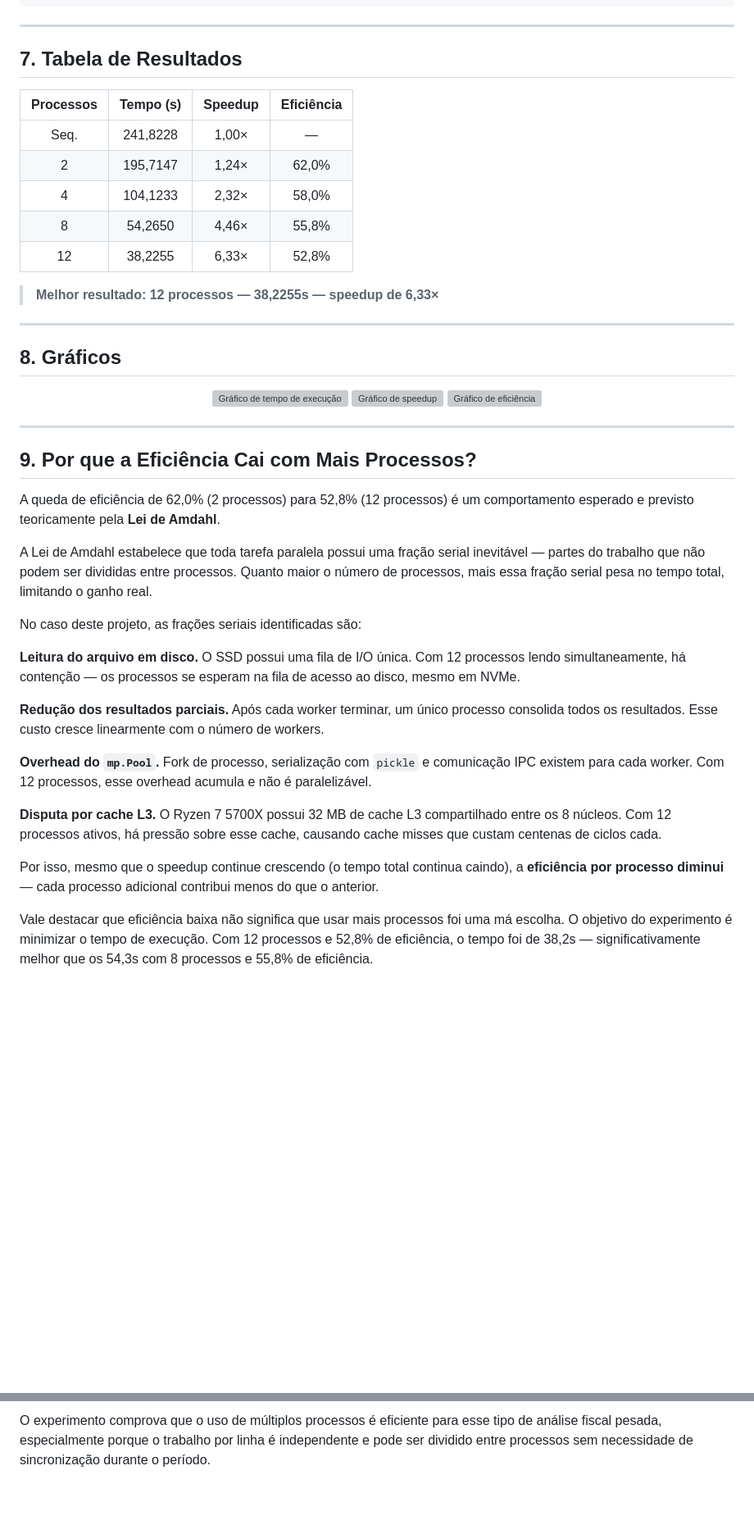
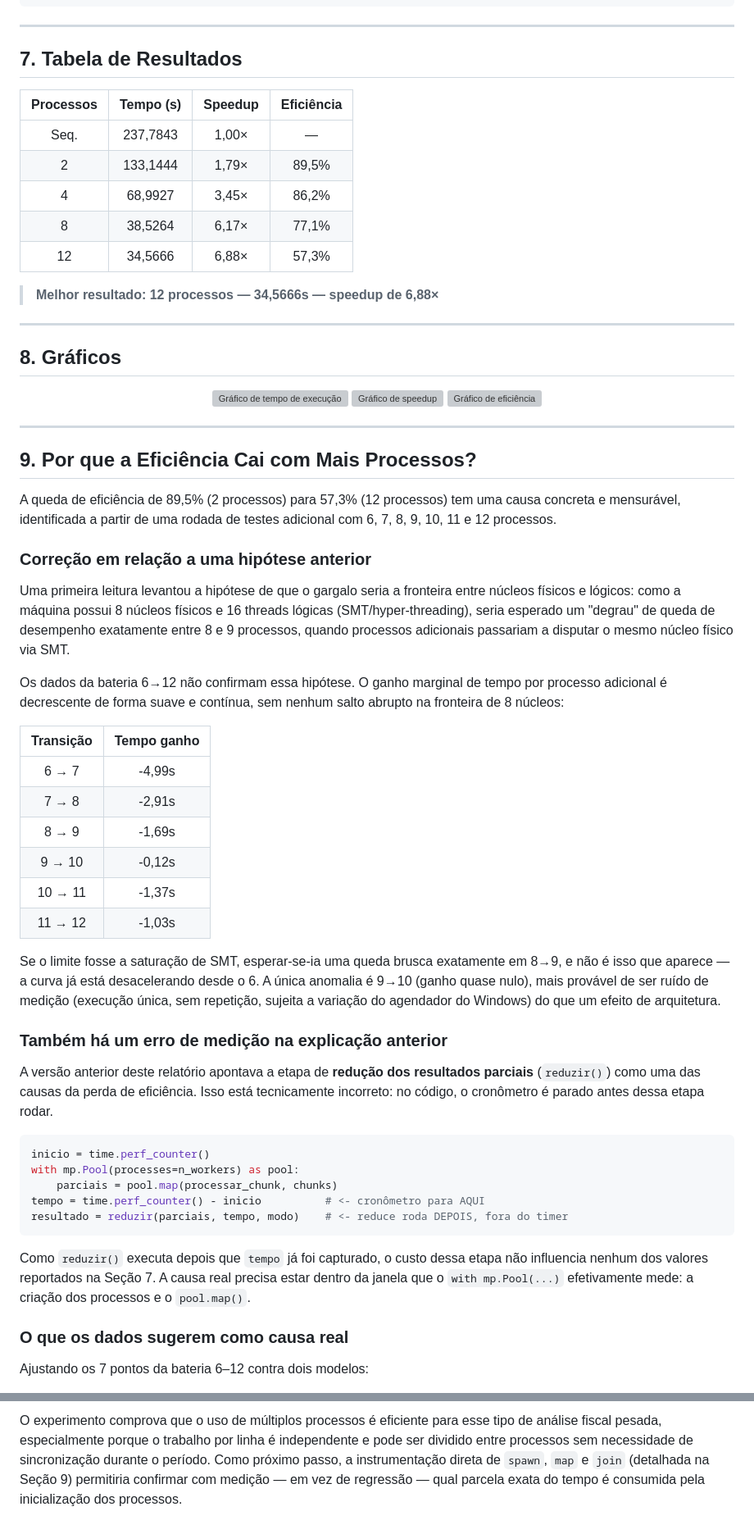
Before and after one commit to dev-lucasvsc/Distribuido-Doc_fiscall, a Markdown page: readme.md, 2 parts joined by grey strips. Shown at 82% size. Drawn GitHub-style; blank space fills up the shorter version; grey boxes are pictures that could not be loaded.

````diff
--- a/readme.md
+++ b/readme.md
@@ -115,15 +115,16 @@ Eficiência(p) = Speedup(p) / p × 100%
 
 ## 7. Tabela de Resultados
 
+
 | Processos | Tempo (s) | Speedup | Eficiência |
 |:---------:|:---------:|:-------:|:----------:|
-| Seq.      | 241,8228  | 1,00×   | —          |
-| 2         | 195,7147  | 1,24×   | 62,0%      |
-| 4         | 104,1233  | 2,32×   | 58,0%      |
-| 8         | 54,2650   | 4,46×   | 55,8%      |
-| 12        | 38,2255   | 6,33×   | 52,8%      |
+| Seq.      | 237,7843  | 1,00×   | —          |
+| 2         | 133,1444  | 1,79×   | 89,5%      |
+| 4         | 68,9927   | 3,45×   | 86,2%      |
+| 8         | 38,5264   | 6,17×   | 77,1%      |
+| 12        | 34,5666   | 6,88×   | 57,3%      |
 
-> **Melhor resultado: 12 processos — 38,2255s — speedup de 6,33×**
+> **Melhor resultado: 12 processos — 34,5666s — speedup de 6,88×**
 
 ---
 
@@ -139,20 +140,40 @@ Eficiência(p) = Speedup(p) / p × 100%
 
 ## 9. Por que a Eficiência Cai com Mais Processos?
 
-A queda de eficiência de 62,0% (2 processos) para 52,8% (12 processos) é um comportamento esperado e previsto teoricamente pela **Lei de Amdahl**.
+A queda de eficiência de 89,5% (2 processos) para 57,3% (12 processos) tem uma causa concreta e mensurável, identificada a partir de uma rodada de testes adicional com 6, 7, 8, 9, 10, 11 e 12 processos.
 
-A Lei de Amdahl estabelece que toda tarefa paralela possui uma fração serial inevitável — partes do trabalho que não podem ser divididas entre processos. Quanto maior o número de processos, mais essa fração serial pesa no tempo total, limitando o ganho real.
+### Correção em relação a uma hipótese anterior
 
-No caso deste projeto, as frações seriais identificadas são:
+Uma primeira leitura levantou a hipótese de que o gargalo seria a fronteira entre núcleos físicos e lógicos: como a máquina possui 8 núcleos físicos e 16 threads lógicas (SMT/hyper-threading), seria esperado um "degrau" de queda de desempenho exatamente entre 8 e 9 processos, quando processos adicionais passariam a disputar o mesmo núcleo físico via SMT.
 
-**Leitura do arquivo em disco.** O SSD possui uma fila de I/O única. Com 12 processos lendo simultaneamente, há contenção — os processos se esperam na fila de acesso ao disco, mesmo em NVMe.
+Os dados da bateria 6→12 não confirmam essa hipótese. O ganho marginal de tempo por processo adicional é decrescente de forma suave e contínua, sem nenhum salto abrupto na fronteira de 8 núcleos:
 
-**Redução dos resultados parciais.** Após cada worker terminar, um único processo consolida todos os resultados. Esse custo cresce linearmente com o número de workers.
+| Transição | Tempo ganho |
+|:---------:|:-----------:|
+| 6 → 7     | -4,99s      |
+| 7 → 8     | -2,91s      |
+| 8 → 9     | -1,69s      |
+| 9 → 10    | -0,12s      |
+| 10 → 11   | -1,37s      |
+| 11 → 12   | -1,03s      |
 
-**Overhead do `mp.Pool`.** Fork de processo, serialização com `pickle` e comunicação IPC existem para cada worker. Com 12 processos, esse overhead acumula e não é paralelizável.
+Se o limite fosse a saturação de SMT, esperar-se-ia uma queda brusca exatamente em 8→9, e não é isso que aparece — a curva já está desacelerando desde o 6. A única anomalia é 9→10 (ganho quase nulo), mais provável de ser ruído de medição (execução única, sem repetição, sujeita a variação do agendador do Windows) do que um efeito de arquitetura.
 
-**Disputa por cache L3.** O Ryzen 7 5700X possui 32 MB de cache L3 compartilhado entre os 8 núcleos. Com 12 processos ativos, há pressão sobre esse cache, causando cache misses que custam centenas de ciclos cada.
+### Também há um erro de medição na explicação anterior
 
-Por isso, mesmo que o speedup continue crescendo (o tempo total continua caindo), a **eficiência por processo diminui** — cada processo adicional contribui menos do que o anterior.
+A versão anterior deste relatório apontava a etapa de **redução dos resultados parciais** (`reduzir()`) como uma das causas da perda de eficiência. Isso está tecnicamente incorreto: no código, o cronômetro é parado antes dessa etapa rodar.
 
-Vale destacar que eficiência baixa não significa que usar mais processos foi uma má escolha. O objetivo do experimento é minimizar o tempo de execução. Com 12 processos e 52,8% de eficiência, o tempo foi de 38,2s — significativamente melhor que os 54,3s com 8 processos e 55,8% de eficiência.
+```python
+inicio = time.perf_counter()
+with mp.Pool(processes=n_workers) as pool:
+    parciais = pool.map(processar_chunk, chunks)
+tempo = time.perf_counter() - inicio          # <- cronômetro para AQUI
+resultado = reduzir(parciais, tempo, modo)    # <- reduce roda DEPOIS, fora do timer
+```
+
+Como `reduzir()` executa depois que `tempo` já foi capturado, o custo dessa etapa não influencia nenhum dos valores reportados na Seção 7. A causa real precisa estar dentro da janela que o `with mp.Pool(...)` efetivamente mede: a criação dos processos e o `pool.map()`.
+
+### O que os dados sugerem como causa real
+
+Ajustando os 7 pontos da bateria 6–12 contra dois modelos:
+
@@ -183,2 +230,2 @@ O ganho não foi perfeitamente linear porque o processamento possui frações se
 
-O experimento comprova que o uso de múltiplos processos é eficiente para esse tipo de análise fiscal pesada, especialmente porque o trabalho por linha é independente e pode ser dividido entre processos sem necessidade de sincronização durante o período.
+O experimento comprova que o uso de múltiplos processos é eficiente para esse tipo de análise fiscal pesada, especialmente porque o trabalho por linha é independente e pode ser dividido entre processos sem necessidade de sincronização durante o período. Como próximo passo, a instrumentação direta de `spawn`, `map` e `join` (detalhada na Seção 9) permitiria confirmar com medição — em vez de regressão — qual parcela exata do tempo é consumida pela inicialização dos processos.
````
Also changed, not shown: other parts of readme.md (+39 -13 lines).
